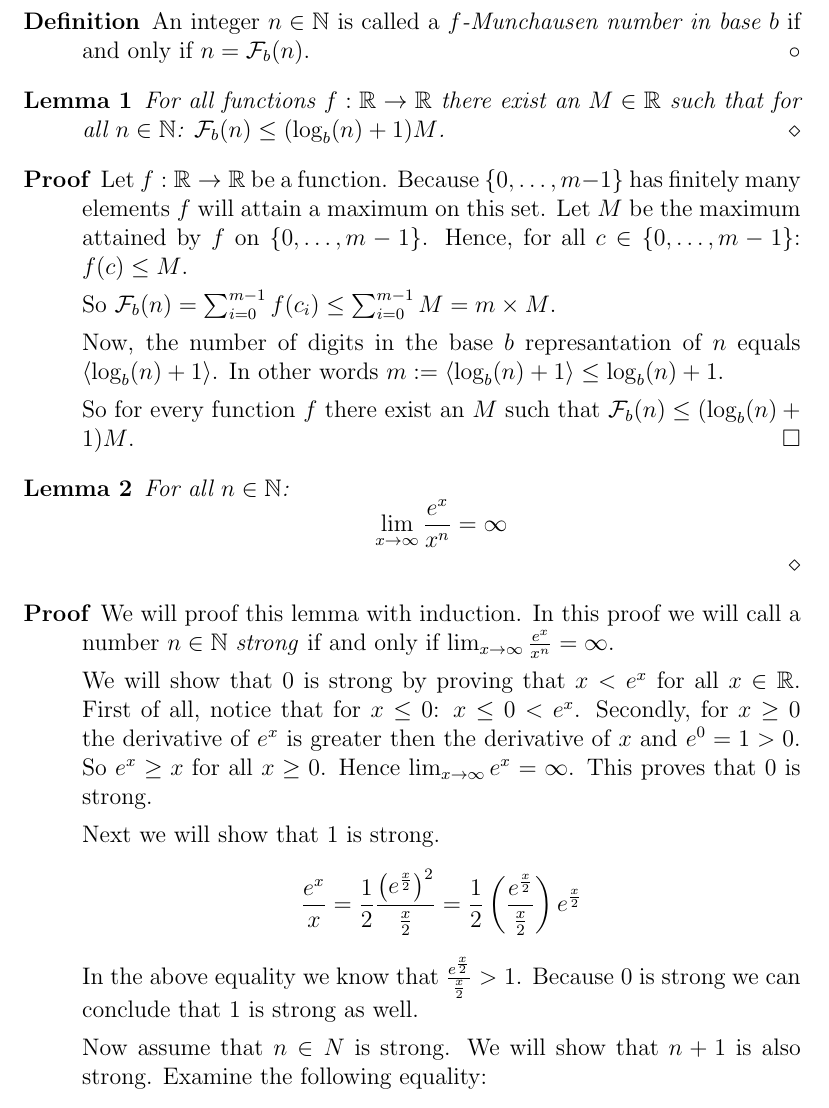
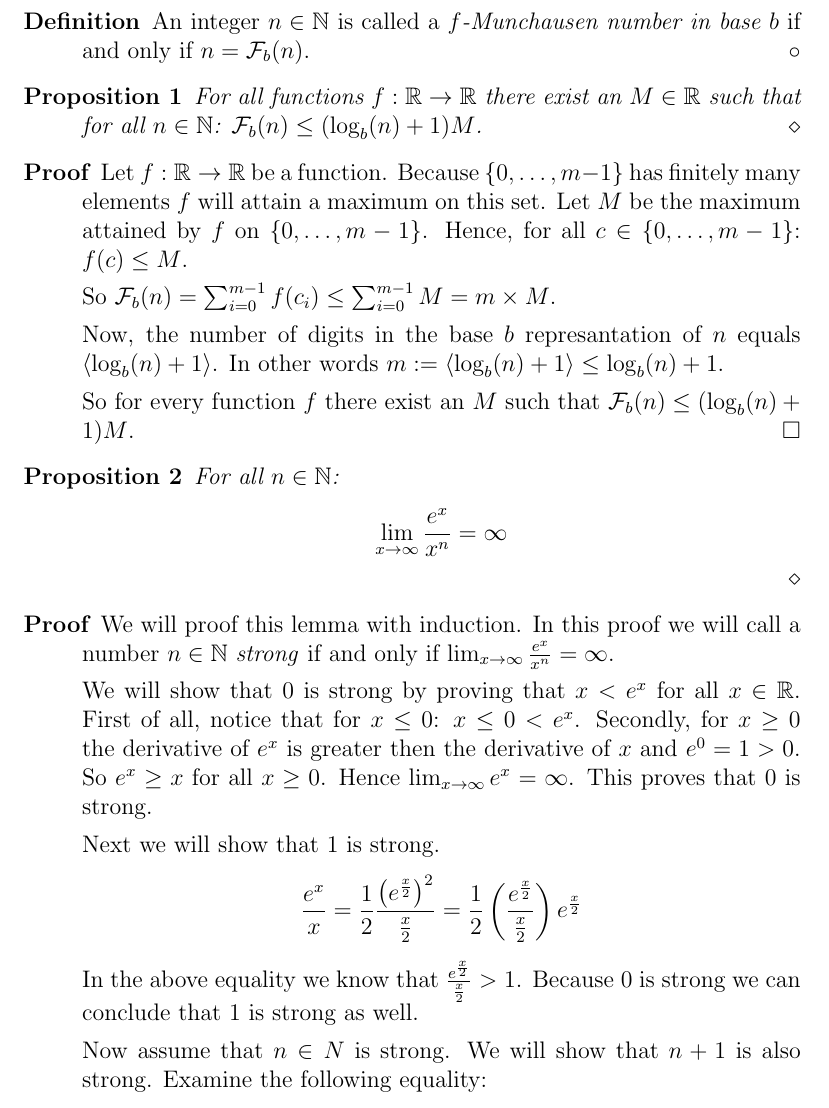
Before and after one commit to dvberkel/mathematics-articles, a LaTeX paper (articles/generalizedmunchausen/generalizedmunchausen.tex, which reads articles/generalizedmunchausen/content/generalization.tex): part of page 2 of 3, cut so that both start at the same text. Compiled offline with pdfLaTeX.

Commit message:
[REFACTOR] lemma to proposition
In order to have a hierarchy of relative strength
the introduction lemma's are renamed to proposition
in order to introduce lemma's.

```diff
--- a/articles/generalizedmunchausen/content/generalization.tex
+++ b/articles/generalizedmunchausen/content/generalization.tex
@@ -15,10 +15,10 @@ For every $f : \R \rightarrow \R$ define a function $\F_{b} : \N \rightarrow
 \end{definition}
 
 
-\begin{lemma}
+\begin{proposition}
 	For all functions $f : \R \rightarrow \R$ there exist an
 	$M \in \R$ such that for all $n \in \N$: $\F_{b}(n) \le (\blog(n) + 1) M$.
-\end{lemma}
+\end{proposition}
 
 \begin{proof}
 	Let $f : \R \rightarrow \R$ be a function. Because $\{0,\ldots,m-1\}$ has
@@ -37,12 +37,12 @@ For every $f : \R \rightarrow \R$ define a function $\F_{b} : \N \rightarrow
 	$\F_{b}(n) \le (\blog(n) + 1) M$.
 \end{proof}
 
-\begin{lemma}
+\begin{proposition}
 	For all $n \in \N$:
 	\[
 		\lim_{x \rightarrow \infty} \frac{e^{x}}{x^{n}} = \infty
 	\]
-\end{lemma}
+\end{proposition}
 
 \begin{proof}
 	We will proof this lemma with induction. In this proof we will call a number
```
